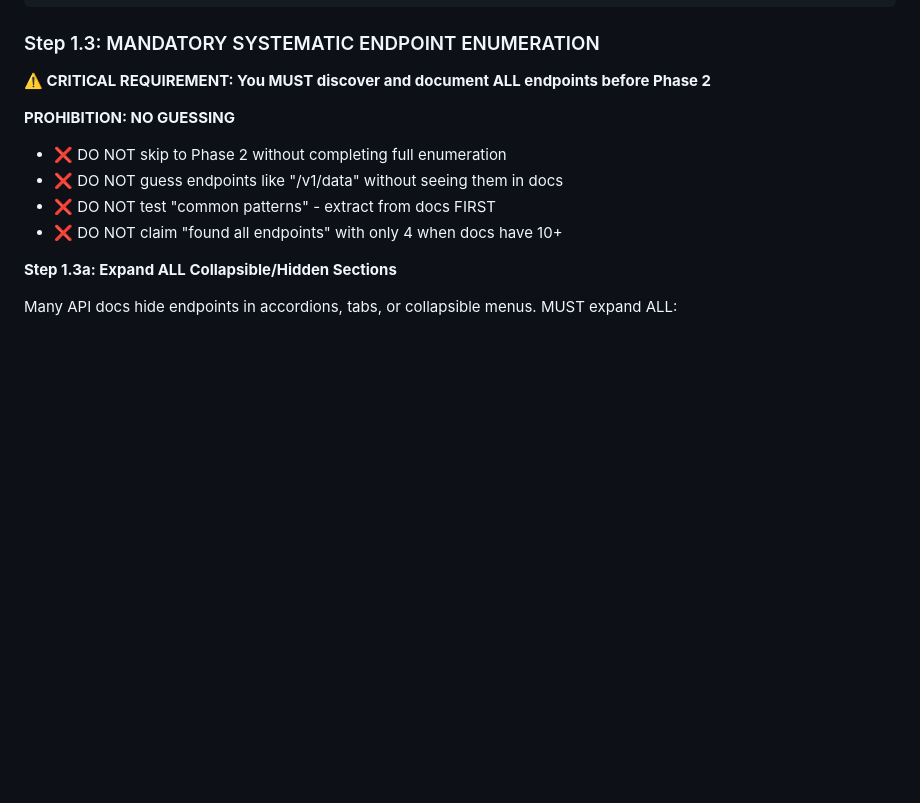
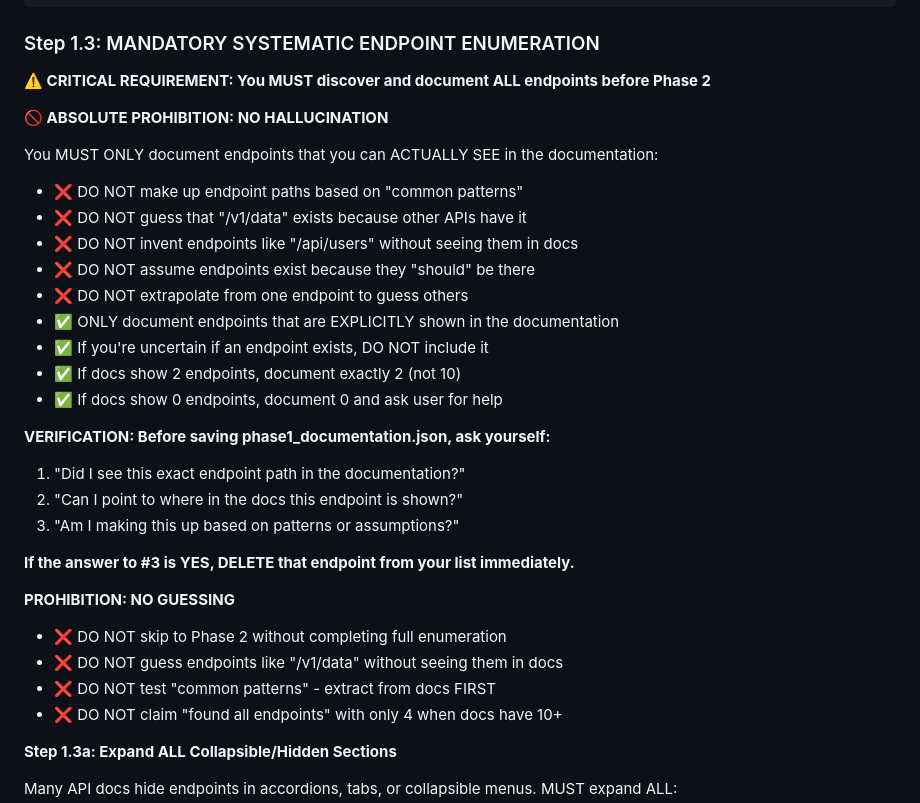
Before and after one commit to MarkEnverus/claude-scraper-agent, a Markdown page: plugin/agents/ba-enhanced.md, the part around one of its changes. Rendered like a GitHub page; blank space fills up the shorter version.

```diff
--- a/plugin/agents/ba-enhanced.md
+++ b/plugin/agents/ba-enhanced.md
@@ -797,6 +820,26 @@ mcp__puppeteer__evaluate(`
 ### Step 1.3: MANDATORY SYSTEMATIC ENDPOINT ENUMERATION
 
 **⚠️ CRITICAL REQUIREMENT: You MUST discover and document ALL endpoints before Phase 2**
+
+**🚫 ABSOLUTE PROHIBITION: NO HALLUCINATION**
+
+You MUST ONLY document endpoints that you can ACTUALLY SEE in the documentation:
+- ❌ DO NOT make up endpoint paths based on "common patterns"
+- ❌ DO NOT guess that "/v1/data" exists because other APIs have it
+- ❌ DO NOT invent endpoints like "/api/users" without seeing them in docs
+- ❌ DO NOT assume endpoints exist because they "should" be there
+- ❌ DO NOT extrapolate from one endpoint to guess others
+- ✅ ONLY document endpoints that are EXPLICITLY shown in the documentation
+- ✅ If you're uncertain if an endpoint exists, DO NOT include it
+- ✅ If docs show 2 endpoints, document exactly 2 (not 10)
+- ✅ If docs show 0 endpoints, document 0 and ask user for help
+
+**VERIFICATION: Before saving phase1_documentation.json, ask yourself:**
+1. "Did I see this exact endpoint path in the documentation?"
+2. "Can I point to where in the docs this endpoint is shown?"
+3. "Am I making this up based on patterns or assumptions?"
+
+**If the answer to #3 is YES, DELETE that endpoint from your list immediately.**
 
 **PROHIBITION: NO GUESSING**
 - ❌ DO NOT skip to Phase 2 without completing full enumeration
```
Also changed, not shown: other parts of plugin/agents/ba-enhanced.md (+54 -31 lines), CHANGELOG.md (+18 -0 lines), README.md (+3 -3 lines).
